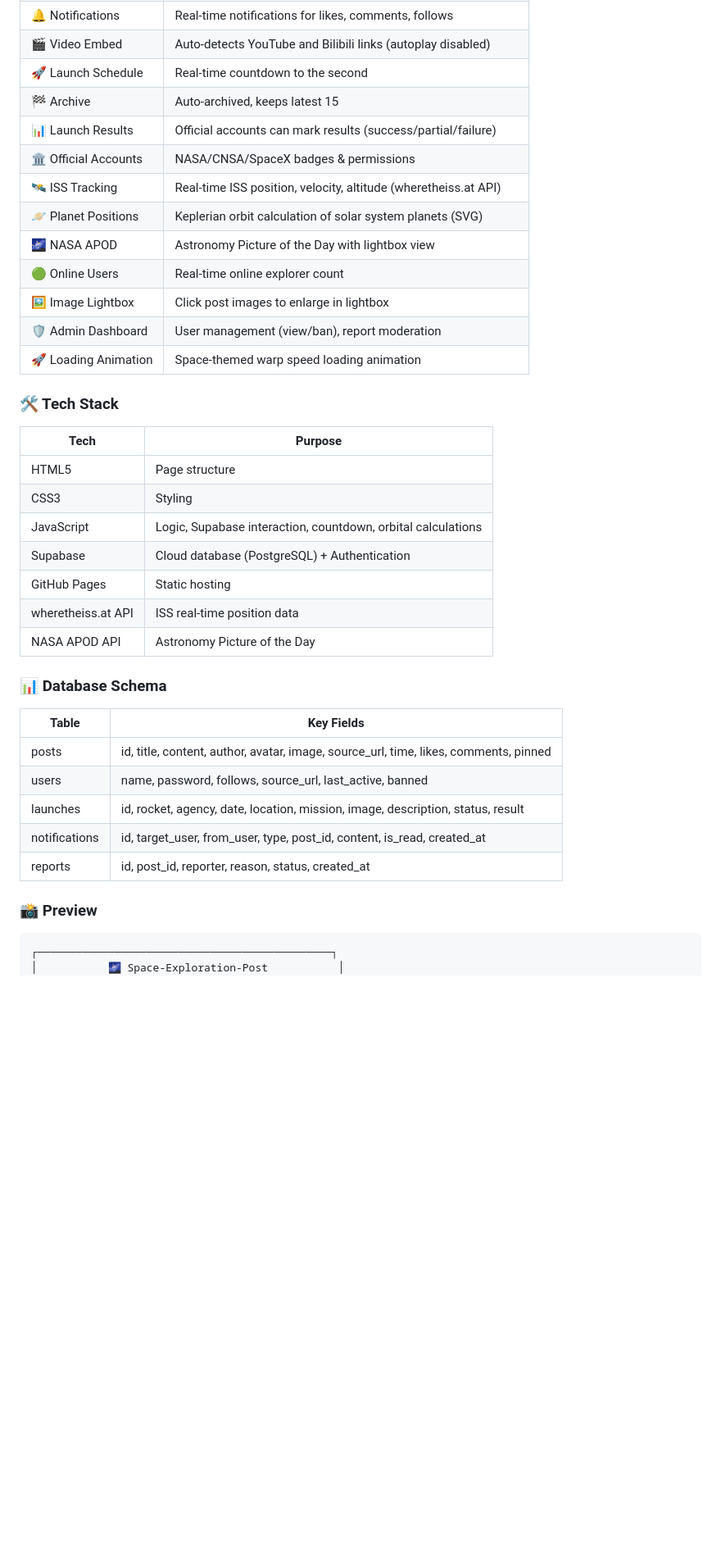
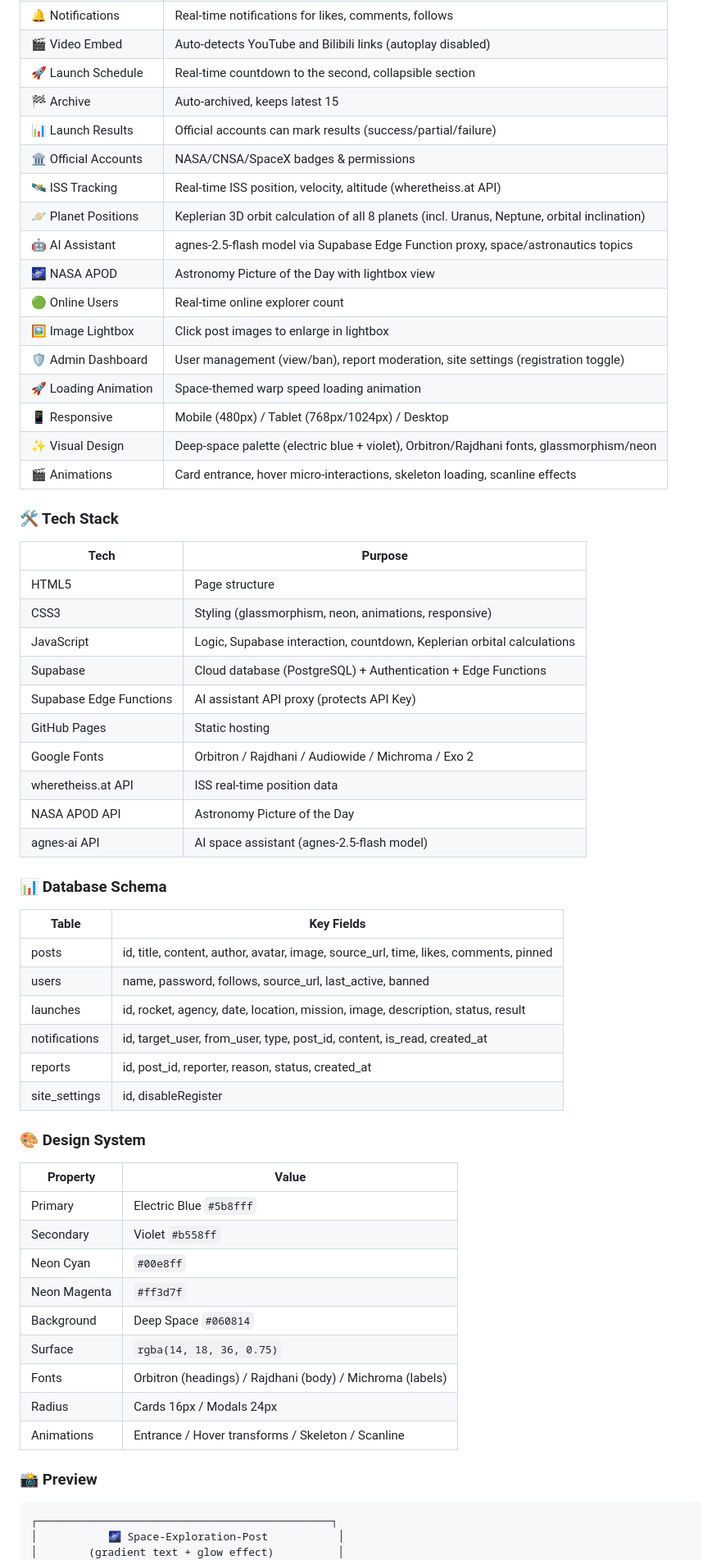
Before and after one commit to polytrack114514/Space-Exploration-Post, a Markdown page: README.md, the part around one of its changes. Shown at 82% size. Drawn GitHub-style; blank space fills up the shorter version.

````diff
--- a/README.md
+++ b/README.md
@@ -146,29 +171,36 @@ Space-Exploration-Post/
 | 👥 Follow | Follow/unfollow users, profile shows following/follower counts |
 | 🔔 Notifications | Real-time notifications for likes, comments, follows |
 | 🎬 Video Embed | Auto-detects YouTube and Bilibili links (autoplay disabled) |
-| 🚀 Launch Schedule | Real-time countdown to the second |
+| 🚀 Launch Schedule | Real-time countdown to the second, collapsible section |
 | 🏁 Archive | Auto-archived, keeps latest 15 |
 | 📊 Launch Results | Official accounts can mark results (success/partial/failure) |
 | 🏛️ Official Accounts | NASA/CNSA/SpaceX badges & permissions |
 | 🛰️ ISS Tracking | Real-time ISS position, velocity, altitude (wheretheiss.at API) |
-| 🪐 Planet Positions | Keplerian orbit calculation of solar system planets (SVG) |
+| 🪐 Planet Positions | Keplerian 3D orbit calculation of all 8 planets (incl. Uranus, Neptune, orbital inclination) |
+| 🤖 AI Assistant | agnes-2.5-flash model via Supabase Edge Function proxy, space/astronautics topics |
 | 🌌 NASA APOD | Astronomy Picture of the Day with lightbox view |
 | 🟢 Online Users | Real-time online explorer count |
 | 🖼️ Image Lightbox | Click post images to enlarge in lightbox |
-| 🛡️ Admin Dashboard | User management (view/ban), report moderation |
+| 🛡️ Admin Dashboard | User management (view/ban), report moderation, site settings (registration toggle) |
 | 🚀 Loading Animation | Space-themed warp speed loading animation |
+| 📱 Responsive | Mobile (480px) / Tablet (768px/1024px) / Desktop |
+| ✨ Visual Design | Deep-space palette (electric blue + violet), Orbitron/Rajdhani fonts, glassmorphism/neon |
+| 🎬 Animations | Card entrance, hover micro-interactions, skeleton loading, scanline effects |
 
 ### 🛠️ Tech Stack
 
 | Tech | Purpose |
 |------|---------|
 | HTML5 | Page structure |
-| CSS3 | Styling |
-| JavaScript | Logic, Supabase interaction, countdown, orbital calculations |
-| Supabase | Cloud database (PostgreSQL) + Authentication |
+| CSS3 | Styling (glassmorphism, neon, animations, responsive) |
+| JavaScript | Logic, Supabase interaction, countdown, Keplerian orbital calculations |
+| Supabase | Cloud database (PostgreSQL) + Authentication + Edge Functions |
+| Supabase Edge Functions | AI assistant API proxy (protects API Key) |
 | GitHub Pages | Static hosting |
+| Google Fonts | Orbitron / Rajdhani / Audiowide / Michroma / Exo 2 |
 | wheretheiss.at API | ISS real-time position data |
 | NASA APOD API | Astronomy Picture of the Day |
+| agnes-ai API | AI space assistant (agnes-2.5-flash model) |
 
 ### 📊 Database Schema
 
@@ -179,10 +211,26 @@ Space-Exploration-Post/
 | launches | id, rocket, agency, date, location, mission, image, description, status, result |
 | notifications | id, target_user, from_user, type, post_id, content, is_read, created_at |
 | reports | id, post_id, reporter, reason, status, created_at |
+| site_settings | id, disableRegister |
+
+### 🎨 Design System
+
+| Property | Value |
+|----------|-------|
+| Primary | Electric Blue `#5b8fff` |
+| Secondary | Violet `#b558ff` |
+| Neon Cyan | `#00e8ff` |
+| Neon Magenta | `#ff3d7f` |
+| Background | Deep Space `#060814` |
+| Surface | `rgba(14, 18, 36, 0.75)` |
+| Fonts | Orbitron (headings) / Rajdhani (body) / Michroma (labels) |
+| Radius | Cards 16px / Modals 24px |
+| Animations | Entrance / Hover transforms / Skeleton / Scanline |
 
 ### 📸 Preview
 
 ```
 ┌──────────────────────────────────────────────┐
 │           🌌 Space-Exploration-Post           │
+│        (gradient text + glow effect)          │
 ├──────────────────────────────────────────────┤
````
Also changed, not shown: other parts of README.md (+53 -26 lines).
